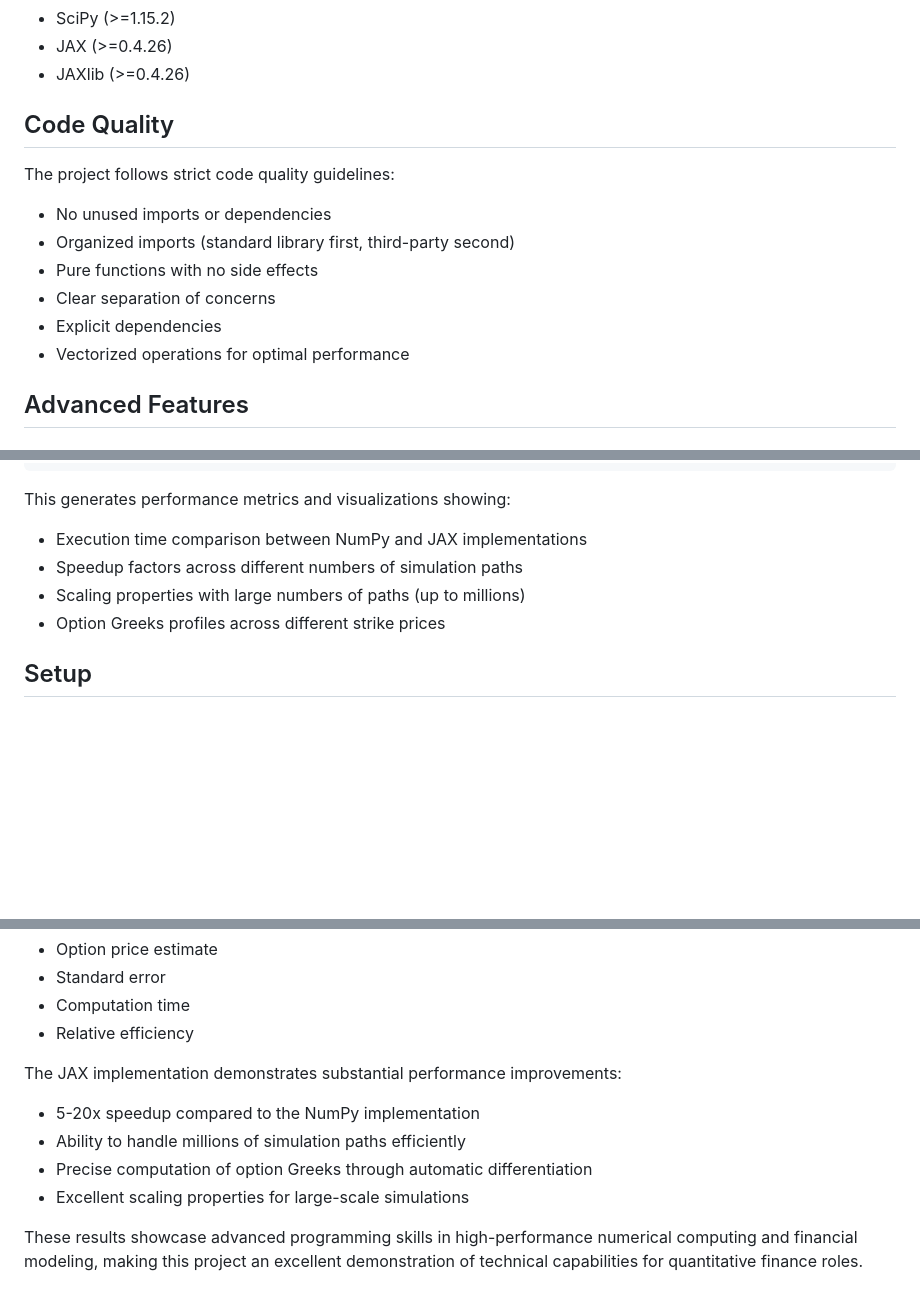
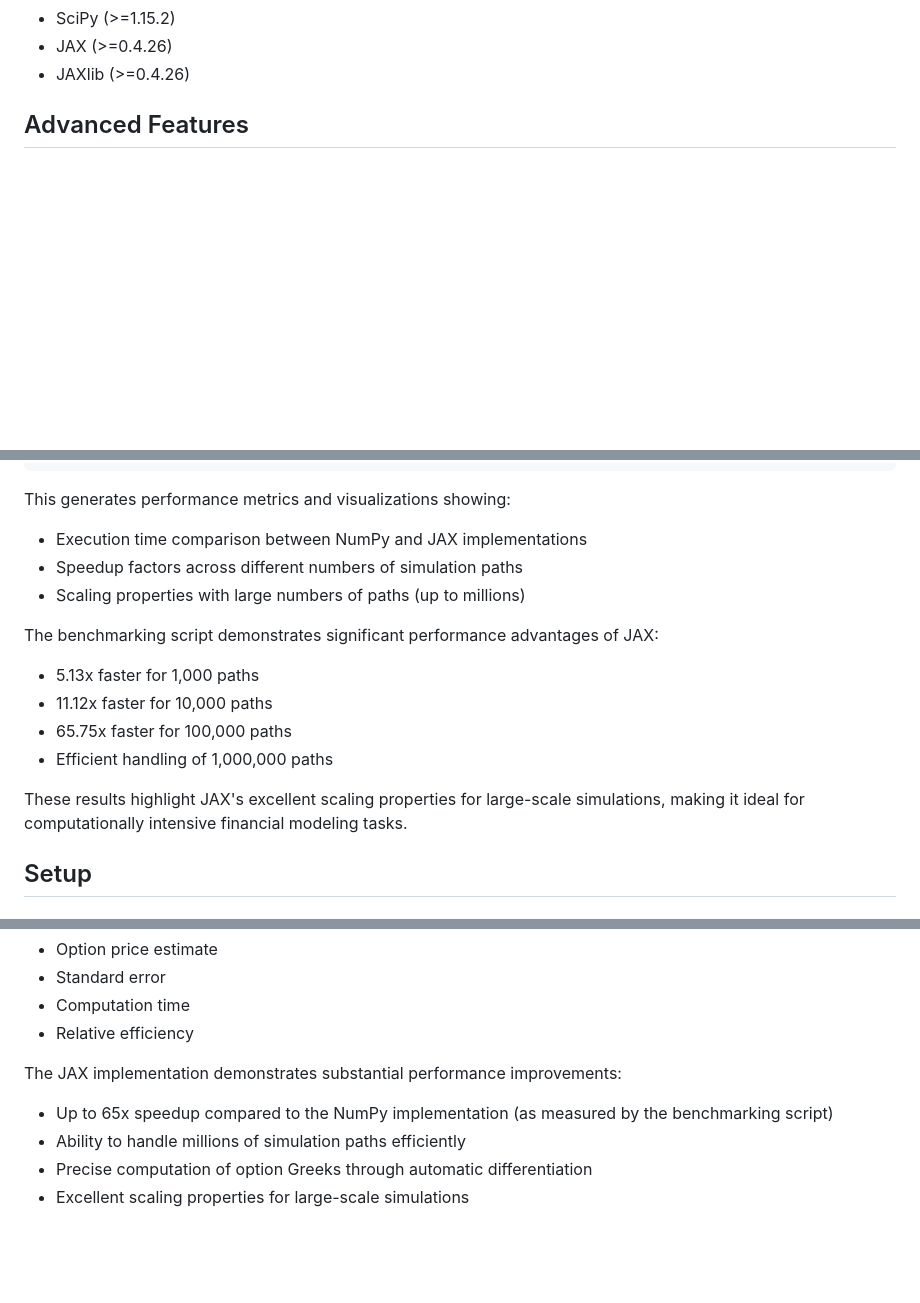
Before and after one commit to iamfaith99/risk-neutral-monte-carlo, a Markdown page: README.md, 3 parts joined by grey strips. GitHub-like rendering; blank space fills up the shorter version.

```diff
--- a/README.md
+++ b/README.md
@@ -53,16 +55,6 @@ All Python dependencies are managed through Poetry and include:
 - SciPy (>=1.15.2)
 - JAX (>=0.4.26)
 - JAXlib (>=0.4.26)
-
-## Code Quality
-
-The project follows strict code quality guidelines:
-- No unused imports or dependencies
-- Organized imports (standard library first, third-party second)
-- Pure functions with no side effects
-- Clear separation of concerns
-- Explicit dependencies
-- Vectorized operations for optimal performance
 
 ## Advanced Features
 
@@ -89,7 +81,14 @@ This generates performance metrics and visualizations showing:
 - Execution time comparison between NumPy and JAX implementations
 - Speedup factors across different numbers of simulation paths
 - Scaling properties with large numbers of paths (up to millions)
-- Option Greeks profiles across different strike prices
+
+The benchmarking script demonstrates significant performance advantages of JAX:
+- 5.13x faster for 1,000 paths
+- 11.12x faster for 10,000 paths
+- 65.75x faster for 100,000 paths
+- Efficient handling of 1,000,000 paths
+
+These results highlight JAX's excellent scaling properties for large-scale simulations, making it ideal for computationally intensive financial modeling tasks.
 
 ## Setup
 
@@ -178,9 +177,7 @@ The project includes a detailed analysis of the performance of each variance red
 - Relative efficiency
 
 The JAX implementation demonstrates substantial performance improvements:
-- 5-20x speedup compared to the NumPy implementation
+- Up to 65x speedup compared to the NumPy implementation (as measured by the benchmarking script)
 - Ability to handle millions of simulation paths efficiently
 - Precise computation of option Greeks through automatic differentiation
 - Excellent scaling properties for large-scale simulations
-
-These results showcase advanced programming skills in high-performance numerical computing and financial modeling, making this project an excellent demonstration of technical capabilities for quantitative finance roles.
```
Also changed, not shown: other parts of README.md (+2 -0 lines).
